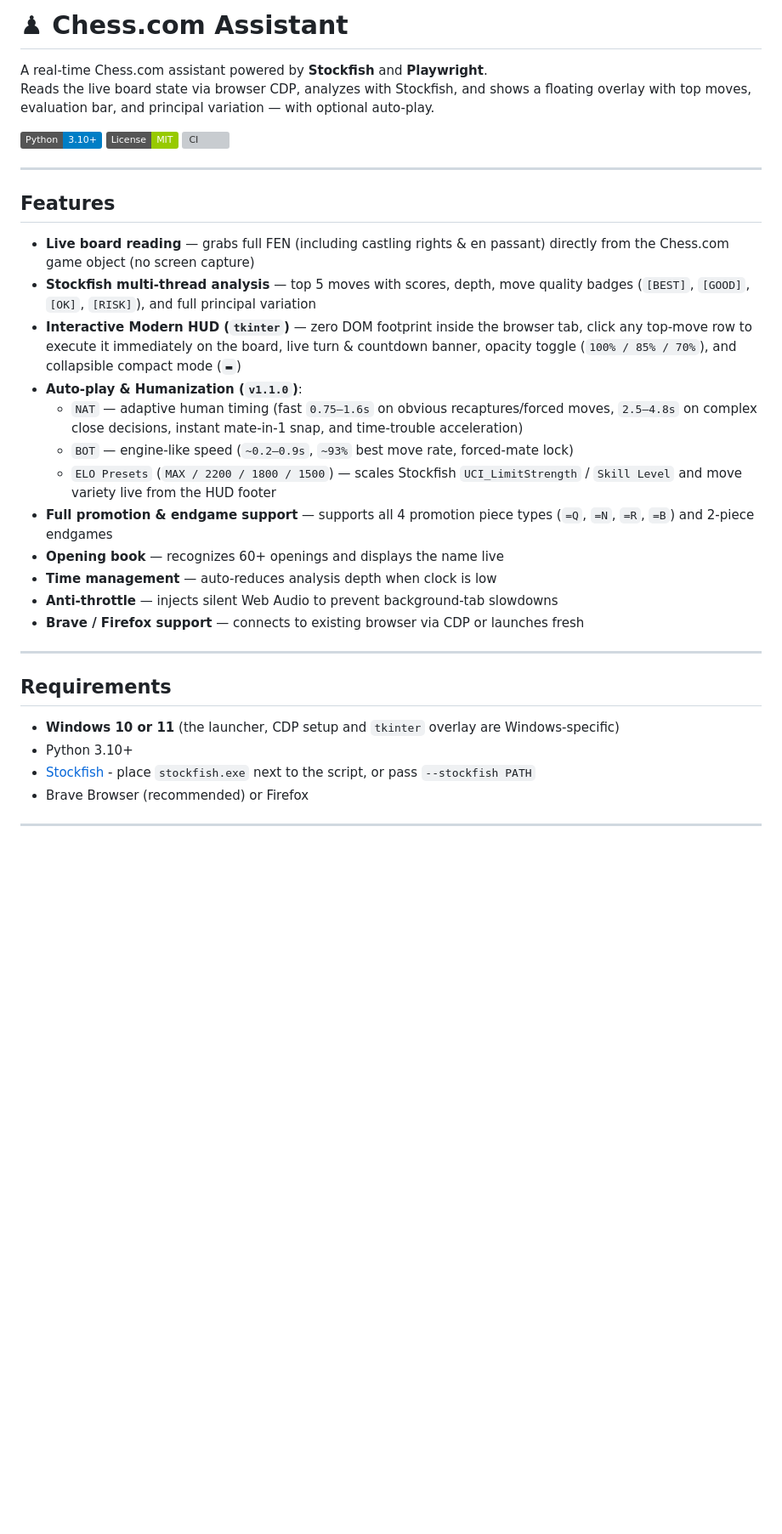
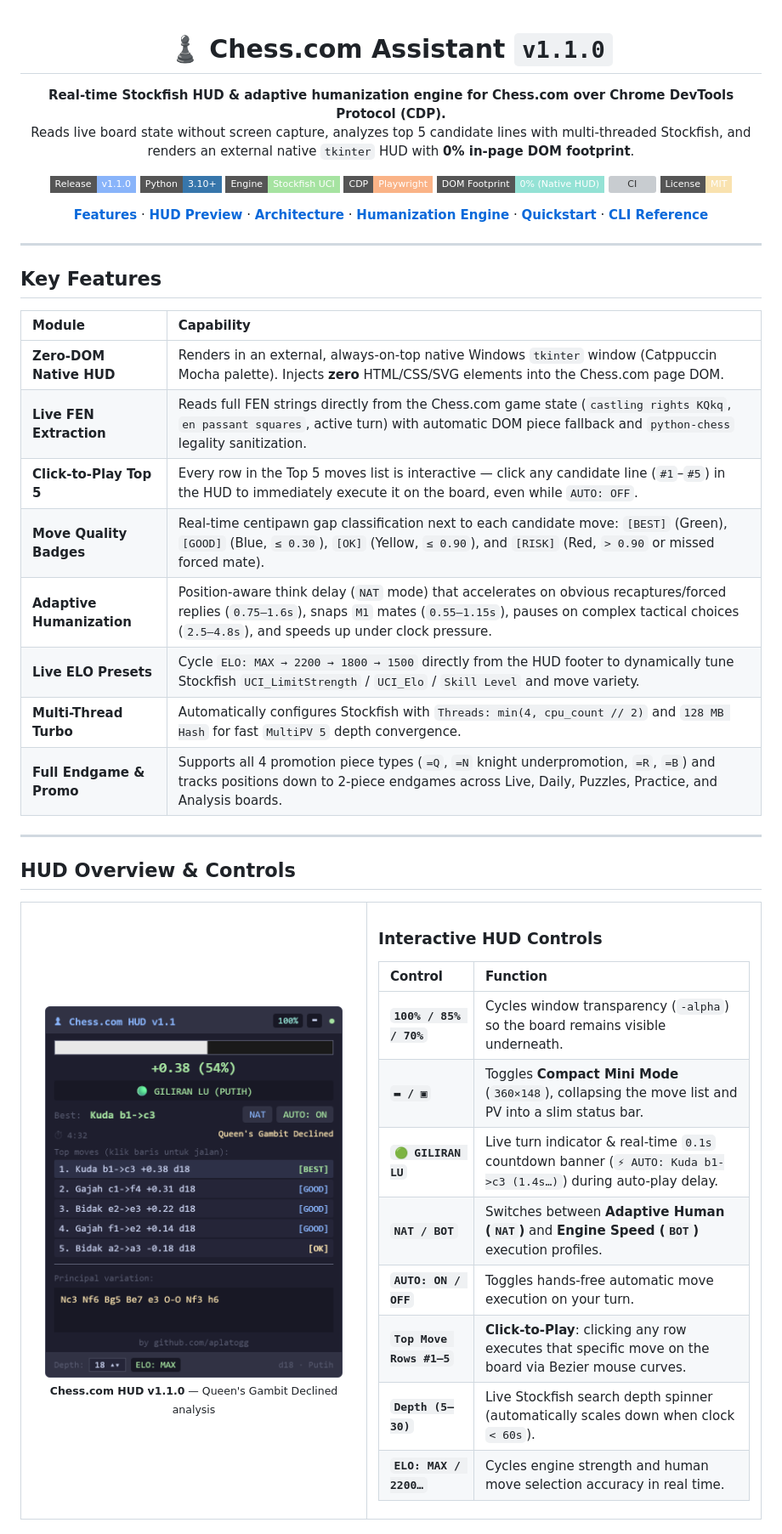
Before and after one commit to aplatogg/chess-assistant, a Markdown page: README.md, the part around one of its changes. Shown at 85% size. Rendered like a GitHub page; pictures changed too: docs/overlay.png; badges without logos; blank space fills up the shorter version; grey boxes are pictures that could not be loaded.

Commit message:
docs: overhaul README with v1.1.0 HUD screenshot, Mermaid architecture diagram, and humanization tables

```diff
--- a/README.md
+++ b/README.md
@@ -1,34 +1,60 @@
-# ♟ Chess.com Assistant
+<div align="center">
 
-A real-time Chess.com assistant powered by **Stockfish** and **Playwright**.
-Reads the live board state via browser CDP, analyzes with Stockfish, and shows a floating overlay with top moves, evaluation bar, and principal variation — with optional auto-play.
+# ♟️ Chess.com Assistant `v1.1.0`
 
-![Python](https://img.shields.io/badge/Python-3.10%2B-blue)
-![License](https://img.shields.io/badge/License-MIT-green)
-![CI](https://github.com/aplatogg/chess-assistant/actions/workflows/ci.yml/badge.svg)
+**Real-time Stockfish HUD & adaptive humanization engine for Chess.com over Chrome DevTools Protocol (CDP).**
+Reads live board state without screen capture, analyzes top 5 candidate lines with multi-threaded Stockfish, and renders an external native `tkinter` HUD with **0% in-page DOM footprint**.
+
+[![Release](https://img.shields.io/badge/Release-v1.1.0-89b4fa?style=flat-square)](https://github.com/aplatogg/chess-assistant/releases)
+[![Python](https://img.shields.io/badge/Python-3.10%2B-3776AB?style=flat-square&logo=python&logoColor=white)](https://www.python.org/)
+[![Engine](https://img.shields.io/badge/Engine-Stockfish%20UCI-a6e3a1?style=flat-square)](https://stockfishchess.org/)
+[![Browser](https://img.shields.io/badge/CDP-Playwright-fab387?style=flat-square)](https://playwright.dev/python/)
+[![Stealth](https://img.shields.io/badge/DOM%20Footprint-0%25%20(Native%20HUD)-94e2d5?style=flat-square)](#architecture--zero-dom-design)
+[![CI](https://img.shields.io/github/actions/workflow/status/aplatogg/chess-assistant/ci.yml?branch=main&style=flat-square&label=CI)](https://github.com/aplatogg/chess-assistant/actions/workflows/ci.yml)
+[![License: MIT](https://img.shields.io/badge/License-MIT-f9e2af?style=flat-square)](LICENSE)
+
+[**Features**](#key-features) · [**HUD Preview**](#hud-overview--controls) · [**Architecture**](#architecture--zero-dom-design) · [**Humanization Engine**](#adaptive-humanization--elo-presets) · [**Quickstart**](#quickstart) · [**CLI Reference**](#cli-reference)
+
+</div>
 
 ---
 
-## Features
+## Key Features
 
-- **Live board reading** — grabs full FEN (including castling rights & en passant) directly from the Chess.com game object (no screen capture)
-- **Stockfish multi-thread analysis** — top 5 moves with scores, depth, move quality badges (`[BEST]`, `[GOOD]`, `[OK]`, `[RISK]`), and full principal variation
-- **Interactive Modern HUD (`tkinter`)** — zero DOM footprint inside the browser tab, click any top-move row to execute it immediately on the board, live turn & countdown banner, opacity toggle (`100% / 85% / 70%`), and collapsible compact mode (`▬`)
-- **Auto-play & Humanization (`v1.1.0`)**:
-  - `NAT` — adaptive human timing (fast `0.75–1.6s` on obvious recaptures/forced moves, `2.5–4.8s` on complex close decisions, instant mate-in-1 snap, and time-trouble acceleration)
-  - `BOT` — engine-like speed (`~0.2–0.9s`, `~93%` best move rate, forced-mate lock)
-  - `ELO Presets` (`MAX / 2200 / 1800 / 1500`) — scales Stockfish `UCI_LimitStrength` / `Skill Level` and move variety live from the HUD footer
-- **Full promotion & endgame support** — supports all 4 promotion piece types (`=Q`, `=N`, `=R`, `=B`) and 2-piece endgames
-- **Opening book** — recognizes 60+ openings and displays the name live
-- **Time management** — auto-reduces analysis depth when clock is low
-- **Anti-throttle** — injects silent Web Audio to prevent background-tab slowdowns
-- **Brave / Firefox support** — connects to existing browser via CDP or launches fresh
+| Module | Capability |
+| :--- | :--- |
+| **Zero-DOM Native HUD** | Renders in an external, always-on-top native Windows `tkinter` window (Catppuccin Mocha palette). Injects **zero** HTML/CSS/SVG elements into the Chess.com page DOM. |
+| **Live FEN Extraction** | Reads full FEN strings directly from the Chess.com game state (`castling rights KQkq`, `en passant squares`, active turn) with automatic DOM piece fallback and `python-chess` legality sanitization. |
+| **Click-to-Play Top 5** | Every row in the Top 5 moves list is interactive — click any candidate line (`#1`–`#5`) in the HUD to immediately execute it on the board, even while `AUTO: OFF`. |
+| **Move Quality Badges** | Real-time centipawn gap classification next to each candidate move: `[BEST]` (Green), `[GOOD]` (Blue, `≤ 0.30`), `[OK]` (Yellow, `≤ 0.90`), and `[RISK]` (Red, `> 0.90` or missed forced mate). |
+| **Adaptive Humanization** | Position-aware think delay (`NAT` mode) that accelerates on obvious recaptures/forced replies (`0.75–1.6s`), snaps `M1` mates (`0.55–1.15s`), pauses on complex tactical choices (`2.5–4.8s`), and speeds up under clock pressure. |
+| **Live ELO Presets** | Cycle `ELO: MAX → 2200 → 1800 → 1500` directly from the HUD footer to dynamically tune Stockfish `UCI_LimitStrength` / `UCI_Elo` / `Skill Level` and move variety. |
+| **Multi-Thread Turbo** | Automatically configures Stockfish with `Threads: min(4, cpu_count // 2)` and `128 MB Hash` for fast `MultiPV 5` depth convergence. |
+| **Full Endgame & Promo** | Supports all 4 promotion piece types (`=Q`, `=N` knight underpromotion, `=R`, `=B`) and tracks positions down to 2-piece endgames across Live, Daily, Puzzles, Practice, and Analysis boards. |
 
 ---
 
-## Requirements
+## HUD Overview & Controls
 
-- **Windows 10 or 11** (the launcher, CDP setup and `tkinter` overlay are Windows-specific)
-- Python 3.10+
-- [Stockfish](https://stockfishchess.org/download/) - place `stockfish.exe` next to the script, or pass `--stockfish PATH`
-- Brave Browser (recommended) or Firefox
+<table>
+<tr>
+<td width="380" align="center">
+  <img src="docs/overlay.png" width="350" alt="Chess.com Assistant v1.1.0 Modern HUD" />
+  <br />
+  <sub><b>Chess.com HUD v1.1.0</b> — Queen's Gambit Declined analysis</sub>
+</td>
+<td valign="top">
+
+### Interactive HUD Controls
+
+| Control | Function |
+| :--- | :--- |
+| **`100% / 85% / 70%`** | Cycles window transparency (`-alpha`) so the board remains visible underneath. |
+| **`▬ / ▣`** | Toggles **Compact Mini Mode** (`360×148`), collapsing the move list and PV into a slim status bar. |
+| **`🟢 GILIRAN LU`** | Live turn indicator & real-time `0.1s` countdown banner (`⚡ AUTO: Kuda b1->c3 (1.4s…)`) during auto-play delay. |
+| **`NAT / BOT`** | Switches between **Adaptive Human (`NAT`)** and **Engine Speed (`BOT`)** execution profiles. |
+| **`AUTO: ON / OFF`** | Toggles hands-free automatic move execution on your turn. |
+| **`Top Move Rows #1–5`** | **Click-to-Play**: clicking any row executes that specific move on the board via Bezier mouse curves. |
+| **`Depth (5–30)`** | Live Stockfish search depth spinner (automatically scales down when clock `< 60s`). |
+| **`ELO: MAX / 2200…`** | Cycles engine strength and human move selection accuracy in real time. |
+
```
Also changed, not shown: other parts of README.md (+117 -126 lines).
